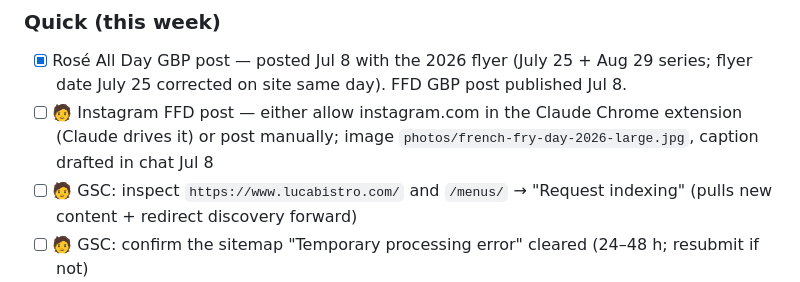
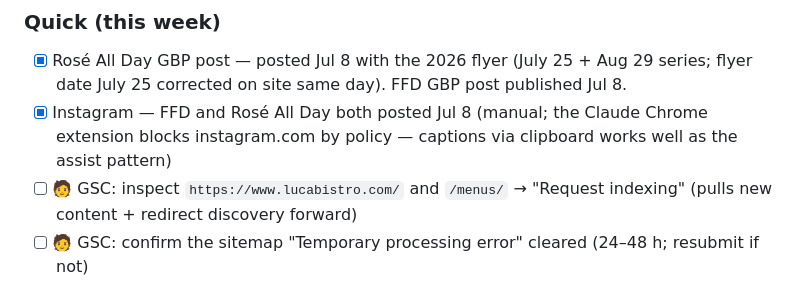
Before and after one commit to rdury/luca-bistro, a Markdown page: TODO.md, the part around the change. GitHub-like rendering.

Commit message:
TODO: Instagram posts done (FFD + Rose)
Co-Authored-By: Claude Fable 5 <noreply@anthropic.com>

```diff
--- a/TODO.md
+++ b/TODO.md
@@ -24,7 +24,7 @@ Owner: Raymond · Site: lucabistro.com · Items marked 🧑 need Raymond; 🤖 C
 
 ### Quick (this week)
 - [x] Rosé All Day GBP post — posted Jul 8 with the 2026 flyer (July 25 + Aug 29 series; flyer date July 25 corrected on site same day). FFD GBP post published Jul 8.
-- [ ] 🧑 Instagram FFD post — either allow instagram.com in the Claude Chrome extension (Claude drives it) or post manually; image `photos/french-fry-day-2026-large.jpg`, caption drafted in chat Jul 8
+- [x] Instagram — FFD and Rosé All Day both posted Jul 8 (manual; the Claude Chrome extension blocks instagram.com by policy — captions via clipboard works well as the assist pattern)
 - [ ] 🧑 GSC: inspect `https://www.lucabistro.com/` and `/menus/` → "Request indexing" (pulls new content + redirect discovery forward)
 - [ ] 🧑 GSC: confirm the sitemap "Temporary processing error" cleared (24–48 h; resubmit if not)
 - [ ] 🧑 Run homepage through [Rich Results Test](https://search.google.com/test/rich-results) — expect Restaurant + 2 Events
```
